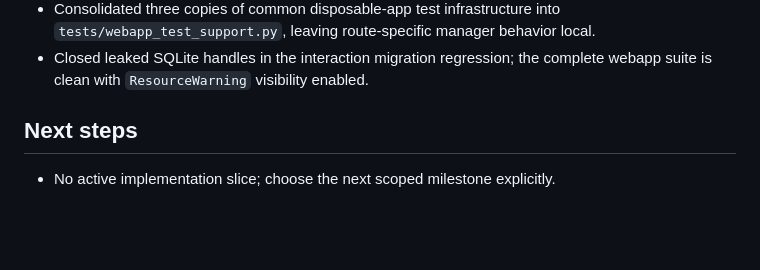
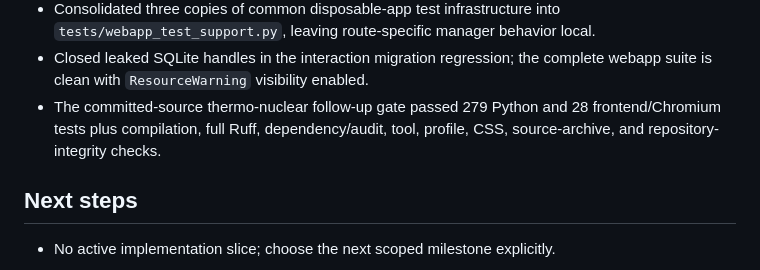
Before and after one commit to sradetzky/hermes-studio, a Markdown page: AGENTS.md, the part around the change. Drawn GitHub-style; blank space fills up the shorter version.

```diff
--- a/AGENTS.md
+++ b/AGENTS.md
@@ -278,6 +278,9 @@ project/media source of truth → SQLite only coordinates web jobs/chat sessions
   `tests/webapp_test_support.py`, leaving route-specific manager behavior local.
 - Closed leaked SQLite handles in the interaction migration regression; the
   complete webapp suite is clean with `ResourceWarning` visibility enabled.
+- The committed-source thermo-nuclear follow-up gate passed 279 Python and 28
+  frontend/Chromium tests plus compilation, full Ruff, dependency/audit, tool,
+  profile, CSS, source-archive, and repository-integrity checks.
 
 ## Next steps
 
```
Also changed, not shown: docs/plans/2026-08-24-code-quality-remediation.md (+5 -0 lines).
